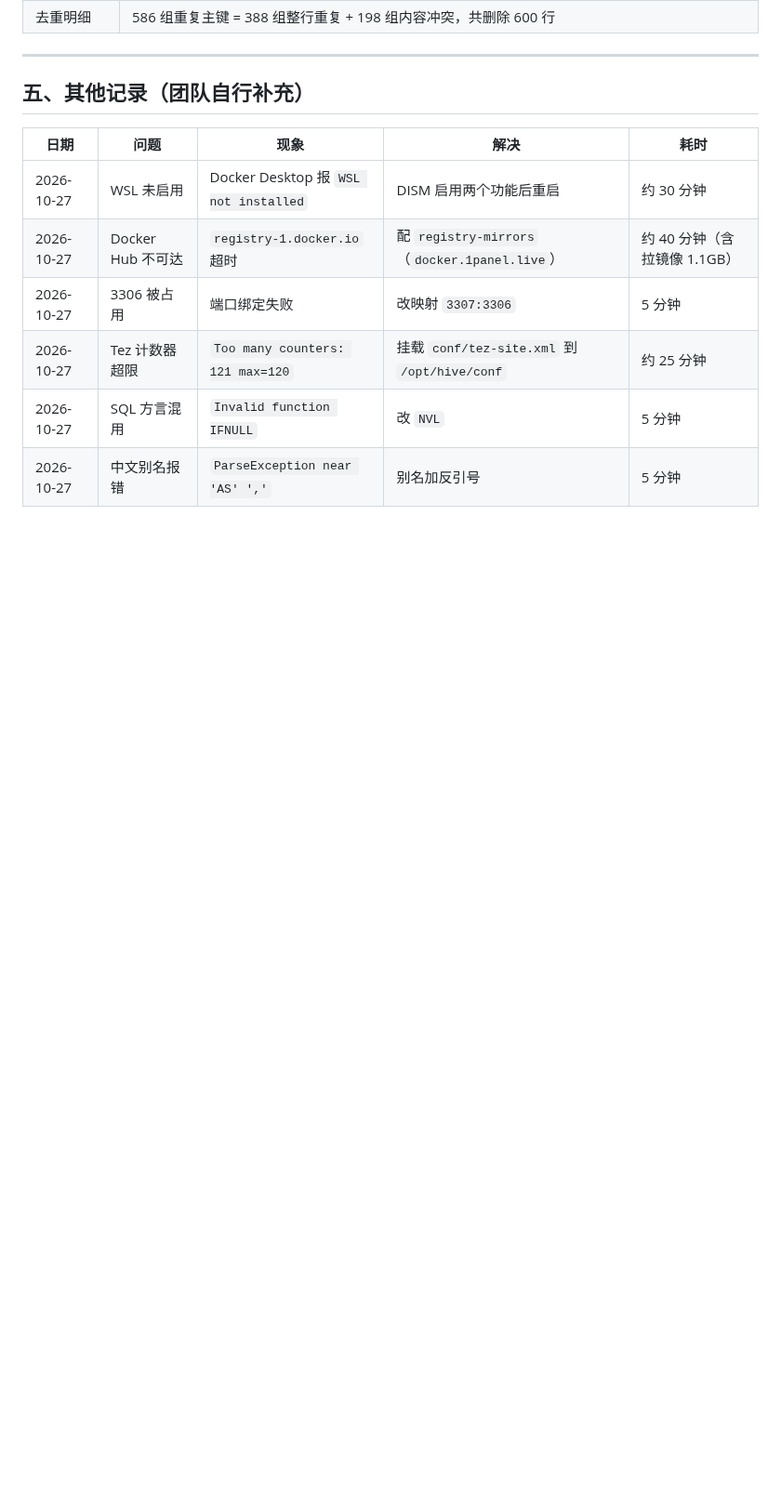
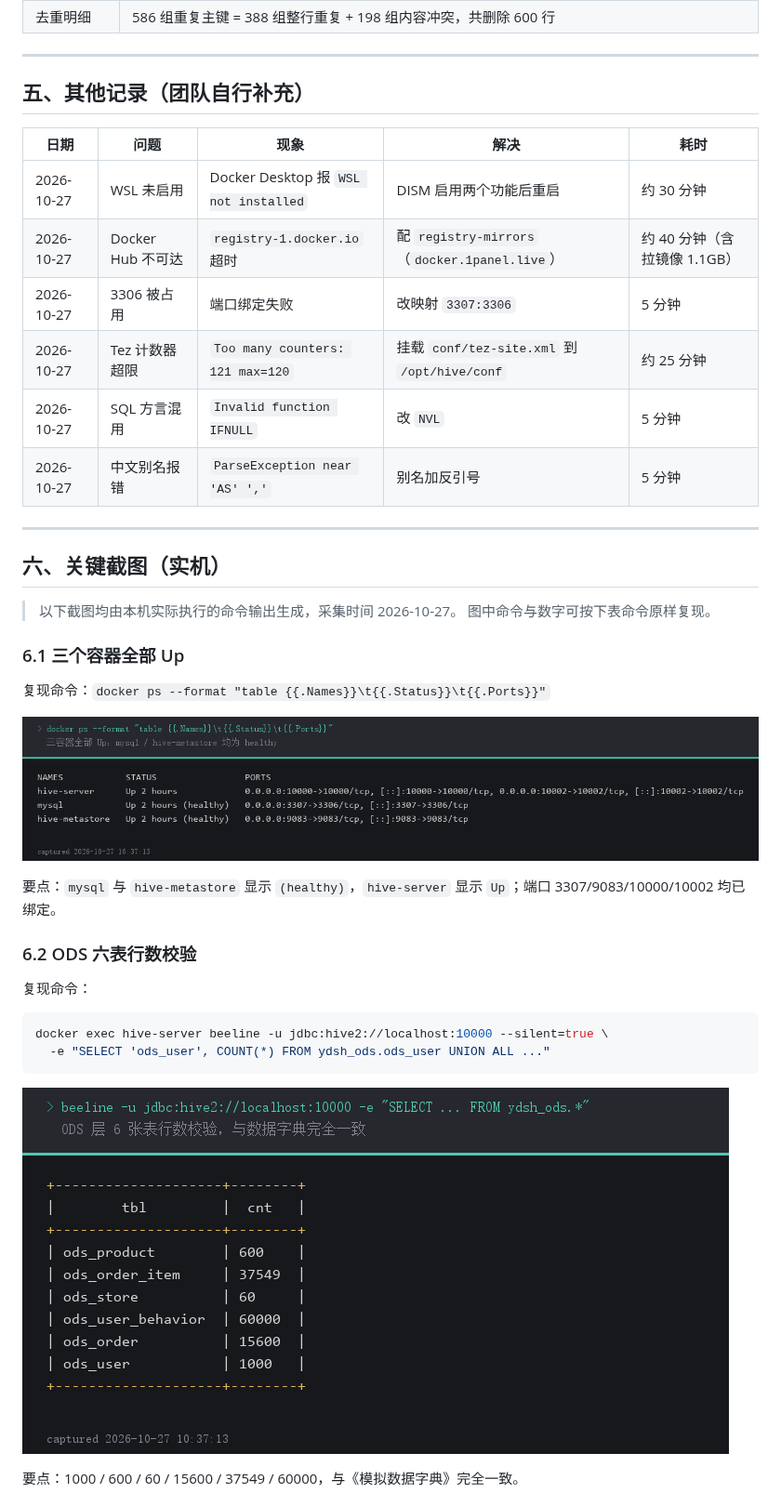
Before and after one commit to CjL0107/ydsh-dw, a Markdown page: docs/环境搭建笔记.md, the part around one of its changes. Shown at 93% size. Drawn GitHub-style; pictures changed too: docs/screenshots/01-docker-ps.png (added), docs/screenshots/02-hive-ods-rowcount.png (added); blank space fills up the shorter version.

Commit message:
docs: 环境搭建笔记补充关键截图章节（四张实机截图）

````diff
--- a/docs/环境搭建笔记.md
+++ b/docs/环境搭建笔记.md
@@ -452,3 +452,32 @@ mysql -h 127.0.0.1 -P 3307 -uroot -proot
 | 2026-10-27 | Tez 计数器超限 | `Too many counters: 121 max=120` | 挂载 `conf/tez-site.xml` 到 `/opt/hive/conf` | 约 25 分钟 |
 | 2026-10-27 | SQL 方言混用 | `Invalid function IFNULL` | 改 `NVL` | 5 分钟 |
 | 2026-10-27 | 中文别名报错 | `ParseException near 'AS' ','` | 别名加反引号 | 5 分钟 |
+
+---
+
+## 六、关键截图（实机）
+
+> 以下截图均由本机实际执行的命令输出生成，采集时间 2026-10-27。
+> 图中命令与数字可按下表命令原样复现。
+
+### 6.1 三个容器全部 Up
+
+复现命令：`docker ps --format "table {{.Names}}\t{{.Status}}\t{{.Ports}}"`
+
+![三容器运行状态](screenshots/01-docker-ps.png)
+
+要点：`mysql` 与 `hive-metastore` 显示 `(healthy)`，`hive-server` 显示 `Up`；端口 3307/9083/10000/10002 均已绑定。
+
+### 6.2 ODS 六表行数校验
+
+复现命令：
+
+```bash
+docker exec hive-server beeline -u jdbc:hive2://localhost:10000 --silent=true \
+  -e "SELECT 'ods_user', COUNT(*) FROM ydsh_ods.ods_user UNION ALL ..."
+```
+
+![ODS 六表行数](screenshots/02-hive-ods-rowcount.png)
+
+要点：1000 / 600 / 60 / 15600 / 37549 / 60000，与《模拟数据字典》完全一致。
+
````
Also changed, not shown: other parts of docs/环境搭建笔记.md (+13 -0 lines), docs/screenshots/03-hive-dwd-rowcount.png (added), docs/screenshots/04-git-log-graph.png (added).
